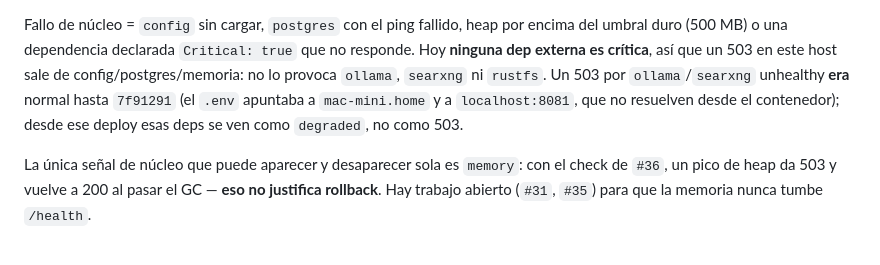
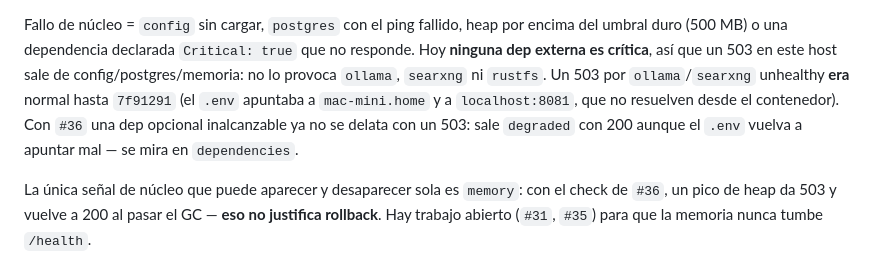
Before and after one commit to sudebaker/mcp-go, a Markdown page: deployments/RUNBOOK-deploy.md, the part around the change. GitHub-like rendering.

Commit message:
docs(runbook): a downed optional dep no longer shows up as 503, not even with a bad .env

```diff
--- a/deployments/RUNBOOK-deploy.md
+++ b/deployments/RUNBOOK-deploy.md
@@ -29,7 +29,9 @@ no responde. Hoy **ninguna dep externa es crítica**, así que un 503 en este ho
 sale de config/postgres/memoria: no lo provoca `ollama`, `searxng` ni `rustfs`.
 Un 503 por `ollama`/`searxng` unhealthy **era** normal hasta `7f91291` (el `.env`
 apuntaba a `mac-mini.home` y a `localhost:8081`, que no resuelven desde el
-contenedor); desde ese deploy esas deps se ven como `degraded`, no como 503.
+contenedor). Con `#36` una dep opcional inalcanzable ya no se delata con un 503:
+sale `degraded` con 200 aunque el `.env` vuelva a apuntar mal — se mira en
+`dependencies`.
 
 La única señal de núcleo que puede aparecer y desaparecer sola es `memory`: con
 el check de `#36`, un pico de heap da 503 y vuelve a 200 al pasar el GC — **eso
```
